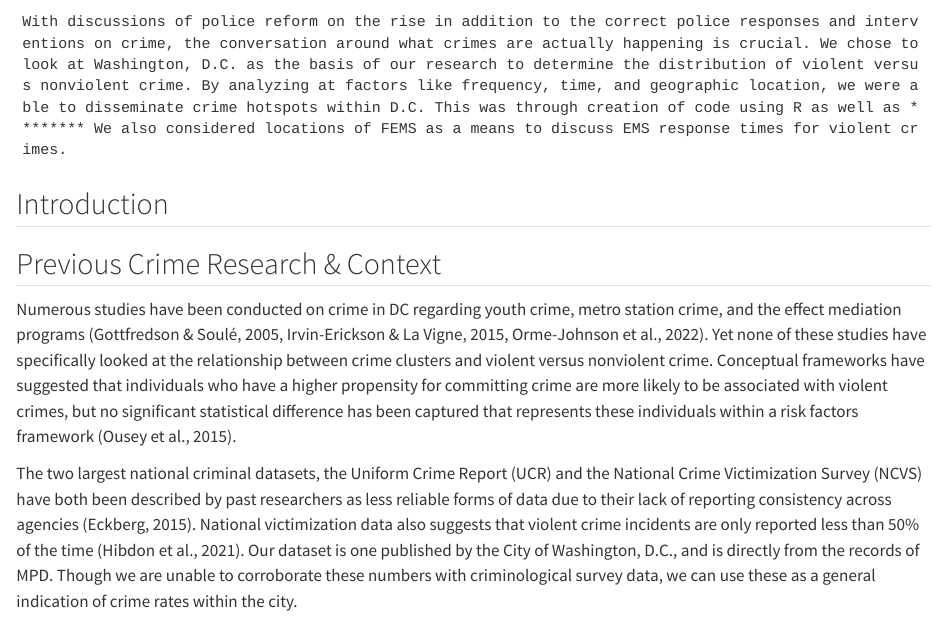
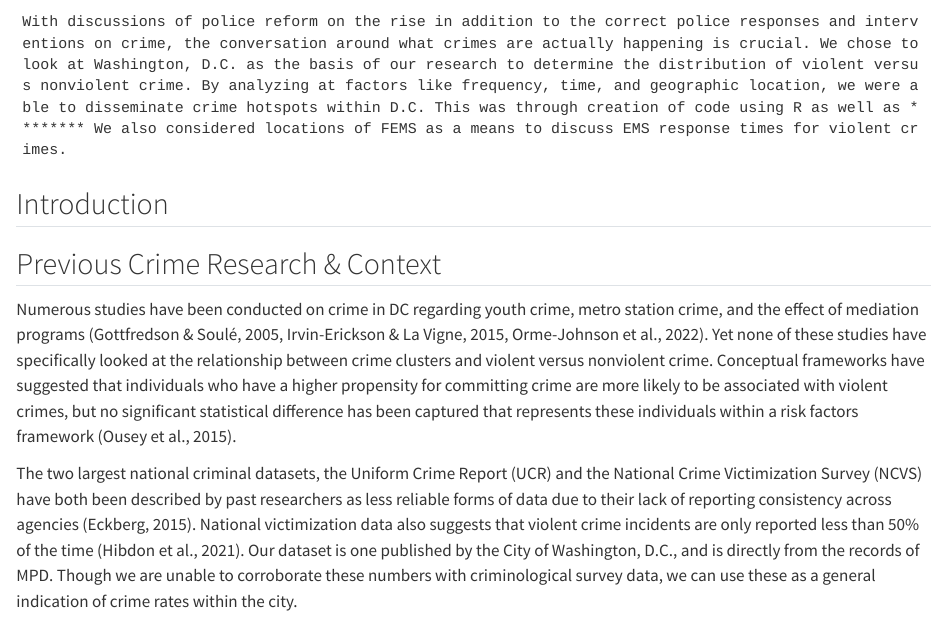
Before and after one commit to rchlrolle/big_data_project, a Quarto document (Crime_final_writeup.qmd): the page in a window 1100 px wide, from 160 px down. Rendered offline with R 4.5, knitr and Pandoc in place of Quarto, with nearby package versions; some code elsewhere in the file could not run offline; long lines of code are wrapped.

Commit message:
Update Crime_final_writeup.qmd

```diff
--- a/Crime_final_writeup.qmd
+++ b/Crime_final_writeup.qmd
@@ -13,7 +13,7 @@ editor: visual
 
 
 ## Previous Crime Research & Context
-  Numerous studies have been conducted on crime in DC regarding youth crime, metro station crime, and the effect mediation programs (Gottfredson & Soulé, 2005, Irvin-Erickson & La Vigne, 2015, Orme-Johnson et al., 2022). Yet none of these studies have specifically looked at the relationship between crime clusters and violent versus nonviolent crime. Conceptual frameworks have suggested that individuals who have a higher propensity for committing crime are more likely to be associated with violent crimes, but no significant statistical difference has been captured that represents these individuals within a risk factors framework (Ousey et al., 2015).
+  Numerous studies have been conducted on crime in DC regarding youth crime, metro station crime, and the effect of mediation programs (Gottfredson & Soulé, 2005, Irvin-Erickson & La Vigne, 2015, Orme-Johnson et al., 2022). Yet none of these studies have specifically looked at the relationship between crime clusters and violent versus nonviolent crime. Conceptual frameworks have suggested that individuals who have a higher propensity for committing crime are more likely to be associated with violent crimes, but no significant statistical difference has been captured that represents these individuals within a risk factors framework (Ousey et al., 2015).
 
   The two largest national criminal datasets, the Uniform Crime Report (UCR) and the National Crime Victimization Survey (NCVS) have both been described by past researchers as less reliable forms of data due to their lack of reporting consistency across agencies (Eckberg, 2015). National victimization data also suggests that violent crime incidents are only reported less than 50% of the time (Hibdon et al., 2021). Our dataset is one published by the City of Washington, D.C., and is directly from the records of MPD. Though we are unable to corroborate these numbers with criminological survey data, we can use these as a general indication of crime rates within the city.
 
```
